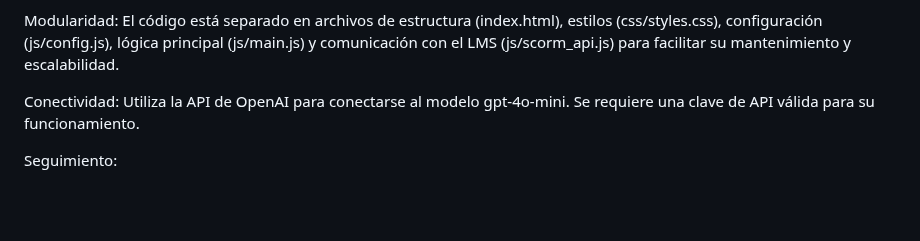
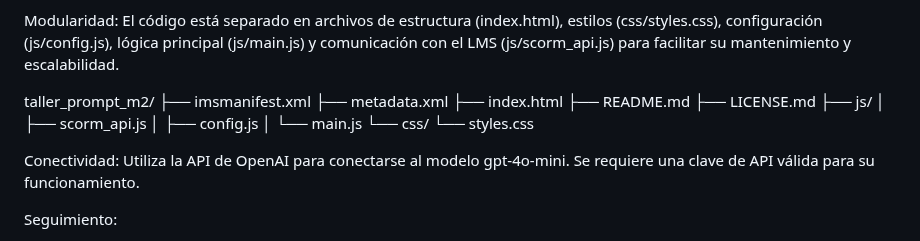
Before and after one commit to francisco-sereno/laboratorio-prompt, a Markdown page: README.md, the part around the change. Drawn GitHub-style; blank space fills up the shorter version.

```diff
--- a/README.md
+++ b/README.md
@@ -27,6 +27,19 @@ El recurso está construido con tecnologías web estándar y empaquetado para su
 Estructura: HTML5, CSS3, y JavaScript (ECMAScript 6+).
 
 Modularidad: El código está separado en archivos de estructura (index.html), estilos (css/styles.css), configuración (js/config.js), lógica principal (js/main.js) y comunicación con el LMS (js/scorm_api.js) para facilitar su mantenimiento y escalabilidad.
+
+taller_prompt_m2/
+├── imsmanifest.xml
+├── metadata.xml
+├── index.html
+├── README.md
+├── LICENSE.md
+├── js/
+│   ├── scorm\_api.js
+│   ├── config.js
+│   └── main.js
+└── css/
+    └── styles.css
 
 Conectividad: Utiliza la API de OpenAI para conectarse al modelo gpt-4o-mini. Se requiere una clave de API válida para su funcionamiento.
 
```
